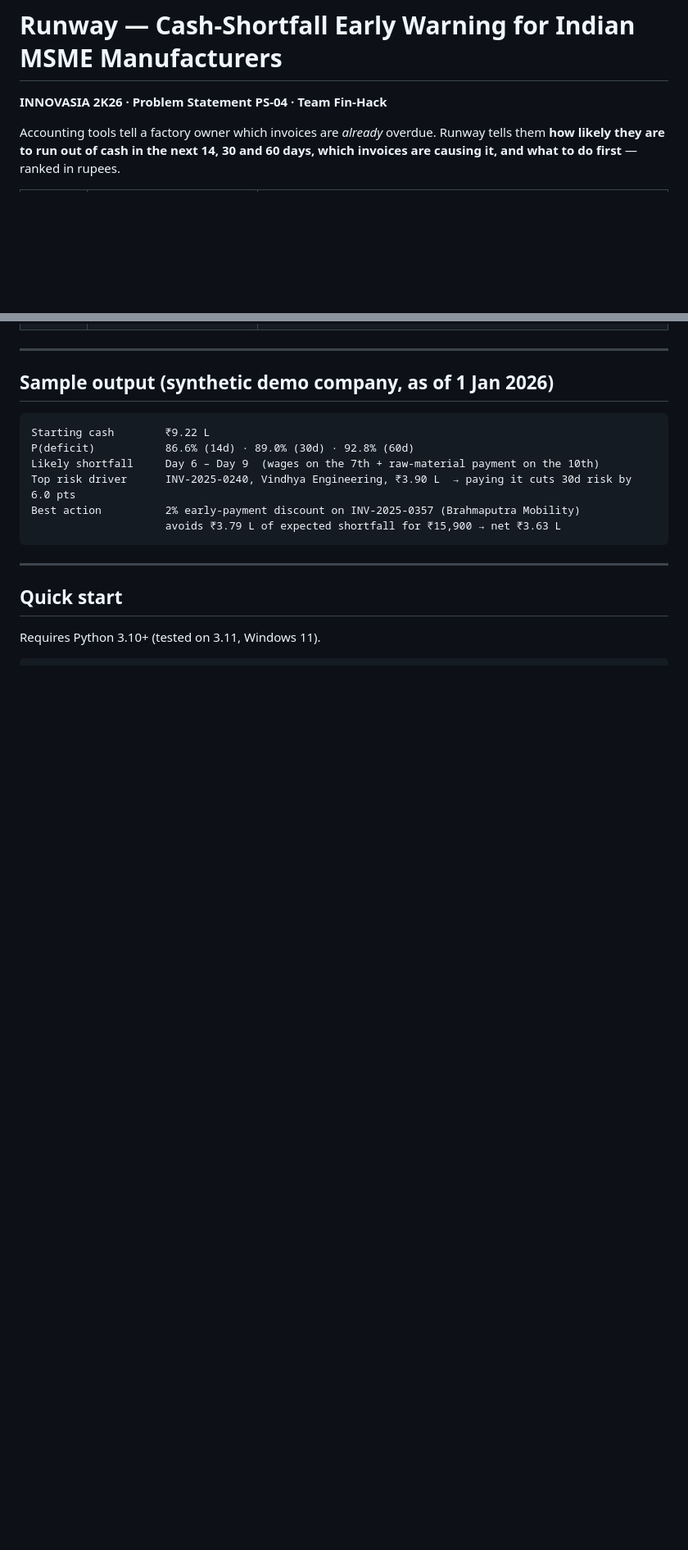
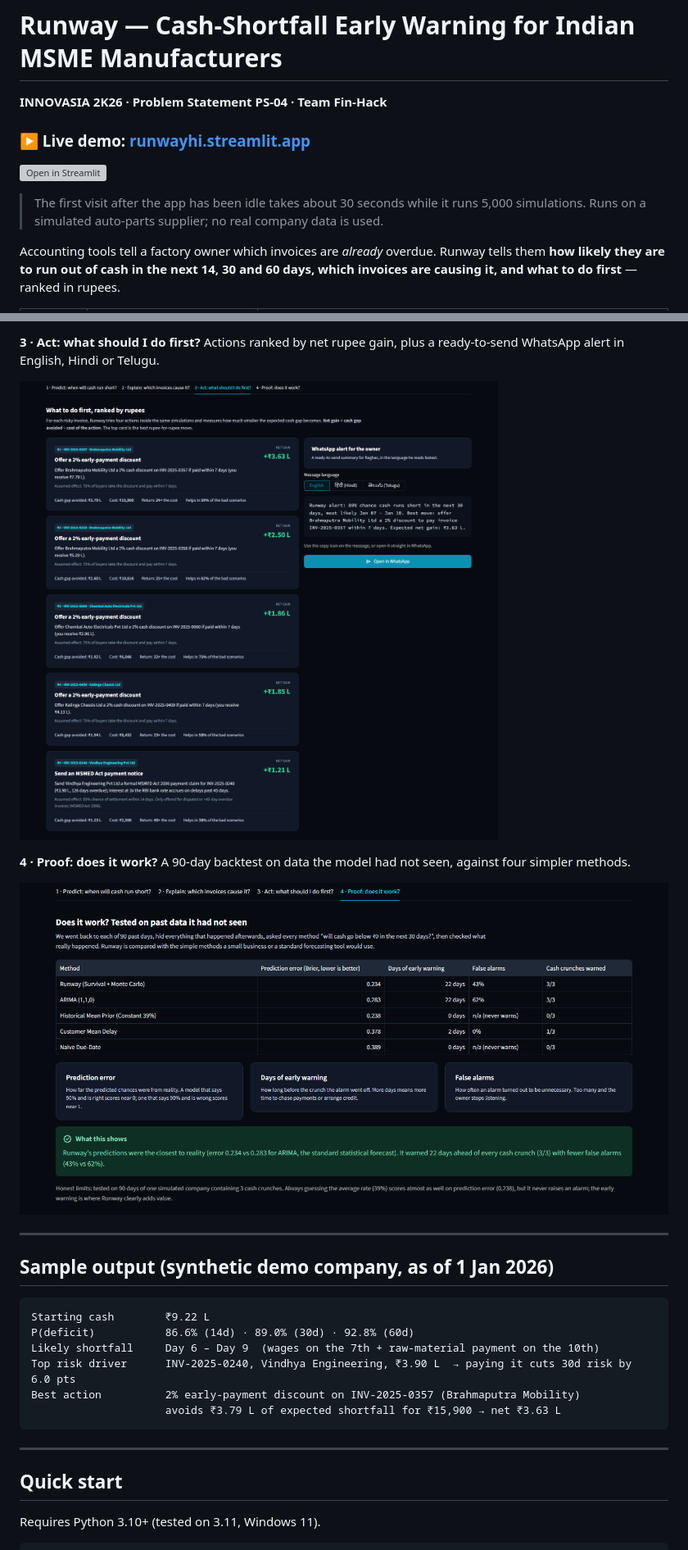
Before and after one commit to maimunaafrah341-maker/runway, a Markdown page: README.md, 2 parts joined by grey strips. Shown at 82% size. Drawn GitHub-style; pictures changed too: docs/screenshots/03-act.png (added), docs/screenshots/04-proof.png (added); blank space fills up the shorter version; grey boxes are pictures that could not be loaded.

```diff
--- a/README.md
+++ b/README.md
@@ -1,6 +1,13 @@
 # Runway — Cash-Shortfall Early Warning for Indian MSME Manufacturers
 
 **INNOVASIA 2K26 · Problem Statement PS-04 · Team Fin-Hack**
+
+### ▶ Live demo: **[runwayhi.streamlit.app](https://runwayhi.streamlit.app/)**
+
+[![Open in Streamlit](https://static.streamlit.io/badges/streamlit_badge_black_white.svg)](https://runwayhi.streamlit.app/)
+
+> The first visit after the app has been idle takes about 30 seconds while it runs 5,000 simulations.
+> Runs on a simulated auto-parts supplier; no real company data is used.
 
 Accounting tools tell a factory owner which invoices are *already* overdue. Runway tells them
 **how likely they are to run out of cash in the next 14, 30 and 60 days, which invoices are
@@ -15,3 +37,11 @@ causing it, and what to do first** — ranked in rupees.
+**3 · Act: what should I do first?** Actions ranked by net rupee gain, plus a ready-to-send
+WhatsApp alert in English, Hindi or Telugu.
+
+![Act tab: ranked interventions and WhatsApp alert](docs/screenshots/03-act.png)
+
+**4 · Proof: does it work?** A 90-day backtest on data the model had not seen, against four simpler methods.
+
+![Proof tab: backtest results against baselines](docs/screenshots/04-proof.png)
 
 ---
 
```
Also changed, not shown: other parts of README.md (+18 -1 lines), docs/screenshots/01-predict.png (added), docs/screenshots/02-explain.png (added).
